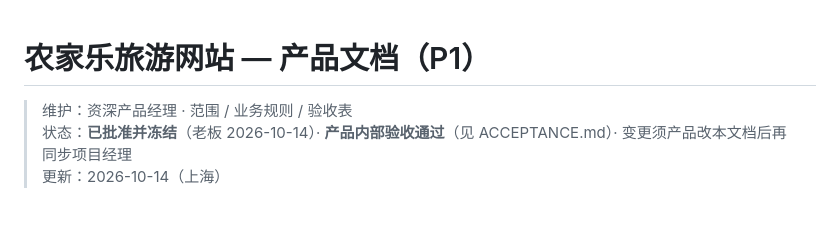
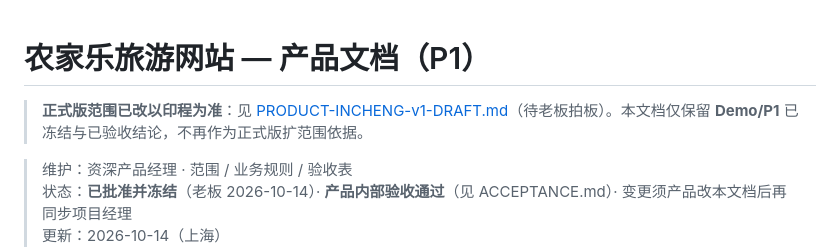
Before and after one commit to yangchuntao/nongjiale-api, a Markdown page: docs/PRODUCT.md, the part around the change. Drawn GitHub-style; blank space fills up the shorter version.

```diff
--- a/docs/PRODUCT.md
+++ b/docs/PRODUCT.md
@@ -1,4 +1,6 @@
 # 农家乐旅游网站 — 产品文档（P1）
+> **正式版范围已改以印程为准**：见 [PRODUCT-INCHENG-v1-DRAFT.md](./PRODUCT-INCHENG-v1-DRAFT.md)（待老板拍板）。本文档仅保留 **Demo/P1** 已冻结与已验收结论，不再作为正式版扩范围依据。
+>
 
 > 维护：资深产品经理 · 范围 / 业务规则 / 验收表
 > 状态：**已批准并冻结**（老板 2026-10-14）· **产品内部验收通过**（见 ACCEPTANCE.md）· 变更须产品改本文档后再同步项目经理
```
Also changed, not shown: docs/PRODUCT-INCHENG-v1-DRAFT.md (added, +129 -0 lines).
